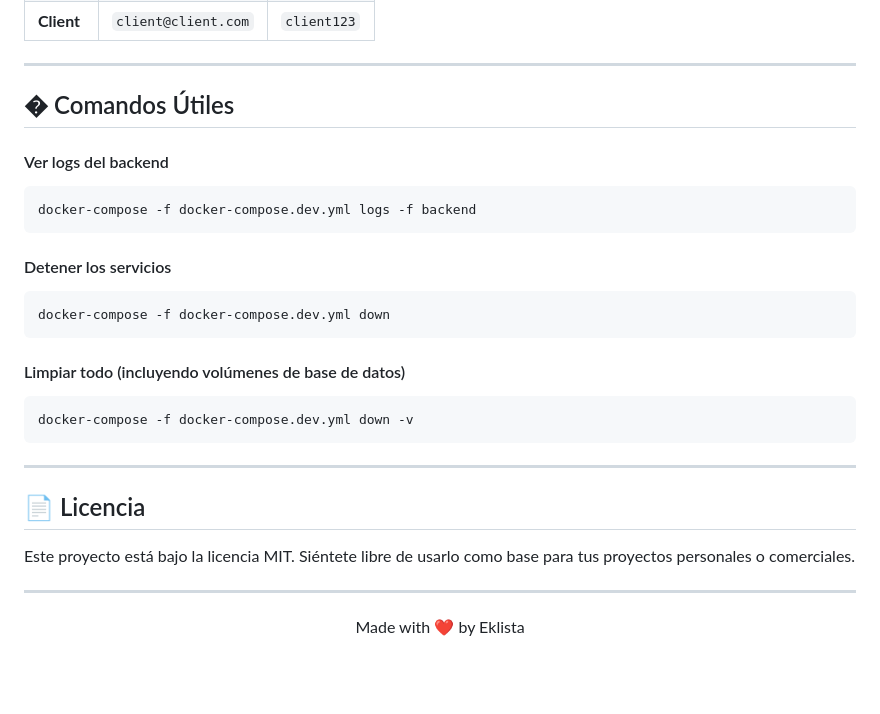
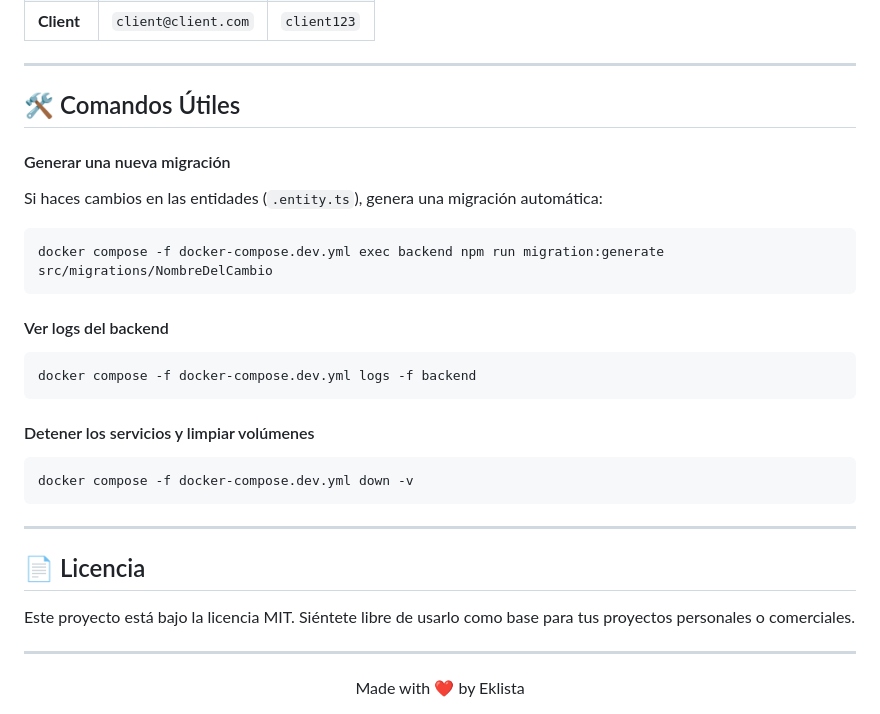
Before and after one commit to dojolabgt/NexStack-Starter, a Markdown page: README.md, the part around one of its changes. Drawn GitHub-style; blank space fills up the shorter version.

````diff
--- a/README.md
+++ b/README.md
@@ -90,21 +105,22 @@ Estos son los usuarios creados por el script de seed. ¡Cámbialos en producció
 
 ---
 
-## � Comandos Útiles
+## 🛠 Comandos Útiles
+
+#### Generar una nueva migración
+Si haces cambios en las entidades (`.entity.ts`), genera una migración automática:
+```bash
+docker compose -f docker-compose.dev.yml exec backend npm run migration:generate src/migrations/NombreDelCambio
+```
 
 #### Ver logs del backend
 ```bash
-docker-compose -f docker-compose.dev.yml logs -f backend
+docker compose -f docker-compose.dev.yml logs -f backend
 ```
 
-#### Detener los servicios
+#### Detener los servicios y limpiar volúmenes
 ```bash
-docker-compose -f docker-compose.dev.yml down
-```
-
-#### Limpiar todo (incluyendo volúmenes de base de datos)
-```bash
-docker-compose -f docker-compose.dev.yml down -v
+docker compose -f docker-compose.dev.yml down -v
 ```
 
 ---
@@ -115,4 +131,4 @@ Este proyecto está bajo la licencia MIT. Siéntete libre de usarlo como base pa
 
 ---
 
-<center>Made with ❤️ by Eklista </center>
+<center>Made with ❤️ by Eklista</center>
````
Also changed, not shown: other parts of README.md (+29 -14 lines), assets/logo.png (added), 6 other files.
